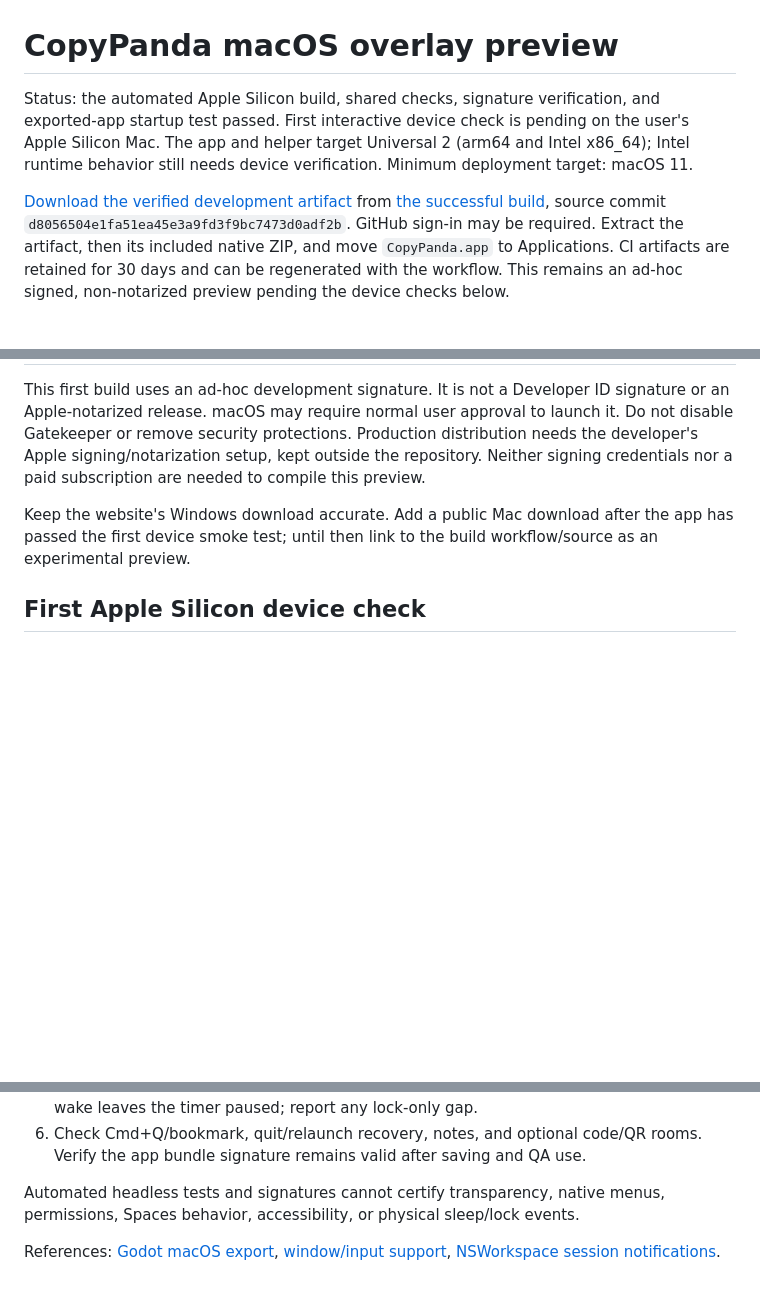
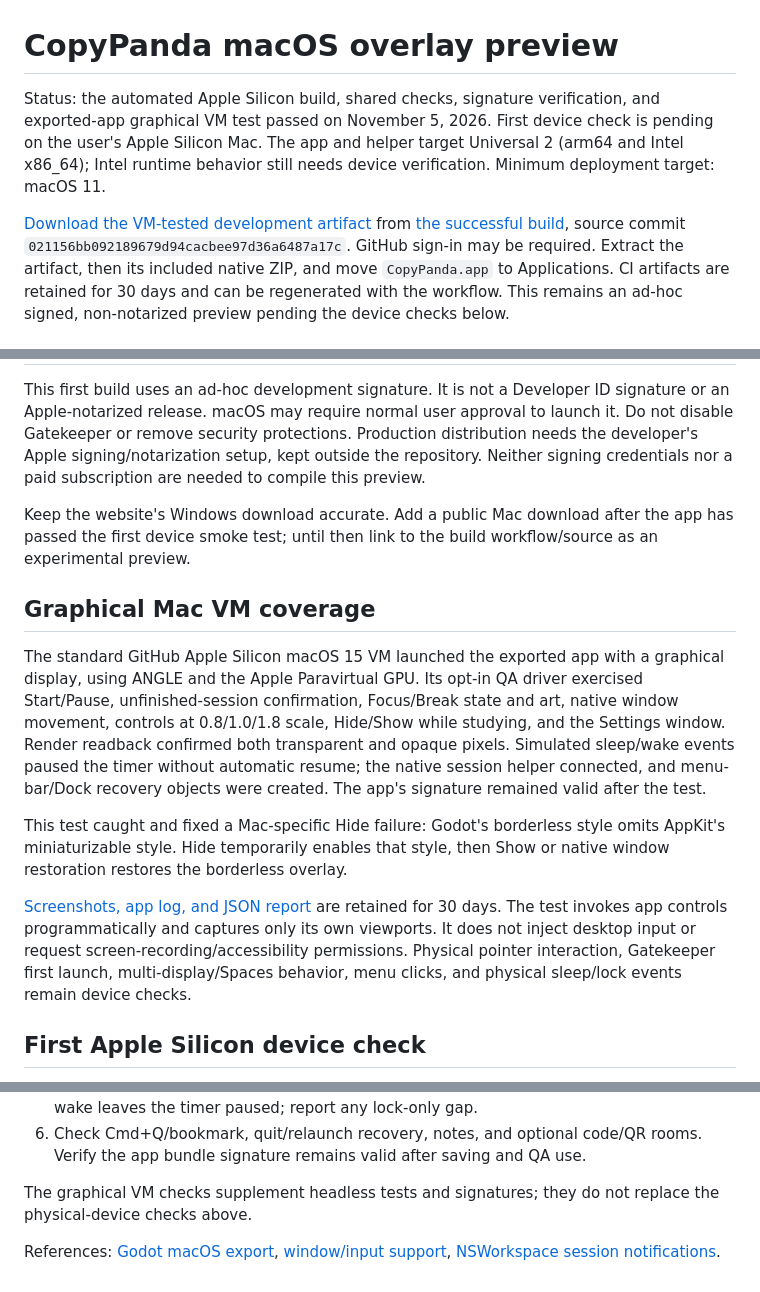
Before and after one commit to TristanTengGH2/CopyPanda, a Markdown page: MACOS_OVERLAY.md, 3 parts joined by grey strips. GitHub-like rendering; blank space fills up the shorter version.

Commit message:
Document passing Mac graphical VM tests and preview download

```diff
--- a/MACOS_OVERLAY.md
+++ b/MACOS_OVERLAY.md
@@ -1,14 +1,14 @@
 # CopyPanda macOS overlay preview
 
 Status: the automated Apple Silicon build, shared checks, signature verification,
-and exported-app startup test passed. First interactive device check is pending
+and exported-app graphical VM test passed on November 5, 2026. First device check is pending
 on the user's Apple Silicon Mac. The app and helper target Universal 2 (arm64 and
 Intel x86_64); Intel runtime behavior still needs device verification. Minimum
 deployment target: macOS 11.
 
-[Download the verified development artifact](https://github.com/TristanTengGH2/CopyPanda/actions/runs/41004219642/artifacts/12953824903)
-from [the successful build](https://github.com/TristanTengGH2/CopyPanda/actions/runs/41004219642),
-source commit `d8056504e1fa51ea45e3a9fd3f9bc7473d0adf2b`. GitHub sign-in may
+[Download the VM-tested development artifact](https://github.com/TristanTengGH2/CopyPanda/actions/runs/42007961679/artifacts/13405861924)
+from [the successful build](https://github.com/TristanTengGH2/CopyPanda/actions/runs/42007961679),
+source commit `021156bb092189679d94cacbee97d36a6487a17c`. GitHub sign-in may
 be required. Extract the artifact, then its included native ZIP, and move
 `CopyPanda.app` to Applications. CI artifacts are retained for 30 days and can
 be regenerated with the workflow. This remains an ad-hoc signed, non-notarized
@@ -84,6 +85,28 @@ Keep the website's Windows download accurate. Add a public Mac download after
 the app has passed the first device smoke test; until then link to the build
 workflow/source as an experimental preview.
 
+## Graphical Mac VM coverage
+
+The standard GitHub Apple Silicon macOS 15 VM launched the exported app with a
+graphical display, using ANGLE and the Apple Paravirtual GPU. Its opt-in QA driver
+exercised Start/Pause, unfinished-session confirmation, Focus/Break state and art,
+native window movement, controls at 0.8/1.0/1.8 scale, Hide/Show while studying,
+and the Settings window. Render readback confirmed both transparent and opaque
+pixels. Simulated sleep/wake events paused the timer without automatic resume;
+the native session helper connected, and menu-bar/Dock recovery objects were
+created. The app's signature remained valid after the test.
+
+This test caught and fixed a Mac-specific Hide failure: Godot's borderless style
+omits AppKit's miniaturizable style. Hide temporarily enables that style, then
+Show or native window restoration restores the borderless overlay.
+
+[Screenshots, app log, and JSON report](https://github.com/TristanTengGH2/CopyPanda/actions/runs/42007961679/artifacts/13405497566)
+are retained for 30 days. The test invokes app controls programmatically and
+captures only its own viewports. It does not inject desktop input or request
+screen-recording/accessibility permissions. Physical pointer interaction,
+Gatekeeper first launch, multi-display/Spaces behavior, menu clicks, and physical
+sleep/lock events remain device checks.
+
 ## First Apple Silicon device check
 
 1. Extract and move the app to Applications. Confirm the panda background is
@@ -99,8 +122,8 @@ workflow/source as an experimental preview.
 6. Check Cmd+Q/bookmark, quit/relaunch recovery, notes, and optional code/QR rooms.
    Verify the app bundle signature remains valid after saving and QA use.
 
-Automated headless tests and signatures cannot certify transparency, native
-menus, permissions, Spaces behavior, accessibility, or physical sleep/lock events.
+The graphical VM checks supplement headless tests and signatures; they do not
+replace the physical-device checks above.
 
 References: [Godot macOS export](https://docs.godotengine.org/en/4.7/tutorials/export/exporting_for_macos.html),
 [window/input support](https://docs.godotengine.org/en/4.7/classes/class_displayserver.html),
```
Also changed, not shown: other parts of MACOS_OVERLAY.md (+1 -0 lines).
